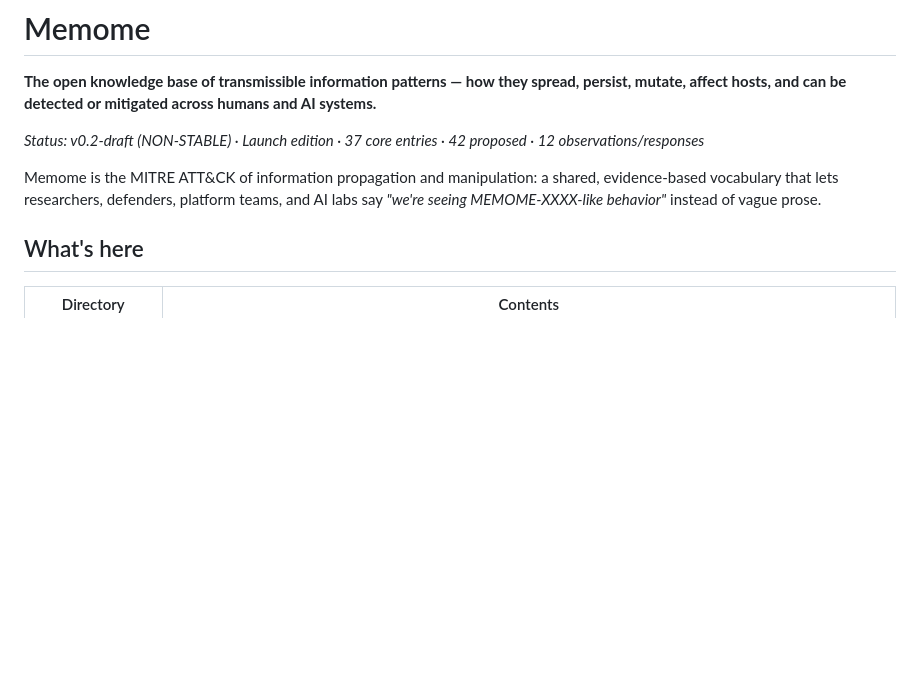
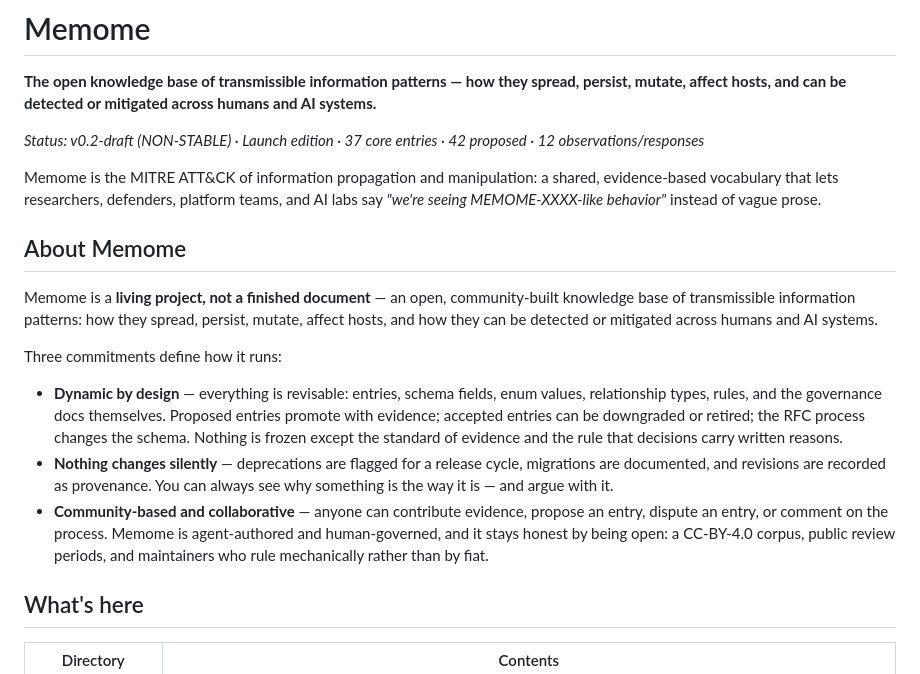
Before and after one commit to memome-project/memome, a Markdown page: README.md, the part around the change. Drawn GitHub-style; blank space fills up the shorter version.

Commit message:
README: add 'About Memome' — living project statement
First-time visitors now get an explicit statement up front: Memome is a dynamic, community-built project — entries, schema, and rules are all revisable; nothing changes silently; anyone can contribute, dispute, or comment.

```diff
--- a/README.md
+++ b/README.md
@@ -5,6 +5,16 @@
 *Status: v0.2-draft (NON-STABLE) · Launch edition · 37 core entries · 42 proposed · 12 observations/responses*
 
 Memome is the MITRE ATT&CK of information propagation and manipulation: a shared, evidence-based vocabulary that lets researchers, defenders, platform teams, and AI labs say *"we're seeing MEMOME-XXXX-like behavior"* instead of vague prose.
+
+## About Memome
+
+Memome is a **living project, not a finished document** — an open, community-built knowledge base of transmissible information patterns: how they spread, persist, mutate, affect hosts, and how they can be detected or mitigated across humans and AI systems.
+
+Three commitments define how it runs:
+
+- **Dynamic by design** — everything is revisable: entries, schema fields, enum values, relationship types, rules, and the governance docs themselves. Proposed entries promote with evidence; accepted entries can be downgraded or retired; the RFC process changes the schema. Nothing is frozen except the standard of evidence and the rule that decisions carry written reasons.
+- **Nothing changes silently** — deprecations are flagged for a release cycle, migrations are documented, and revisions are recorded as provenance. You can always see why something is the way it is — and argue with it.
+- **Community-based and collaborative** — anyone can contribute evidence, propose an entry, dispute an entry, or comment on the process. Memome is agent-authored and human-governed, and it stays honest by being open: a CC-BY-4.0 corpus, public review periods, and maintainers who rule mechanically rather than by fiat.
 
 ## What's here
 
```
